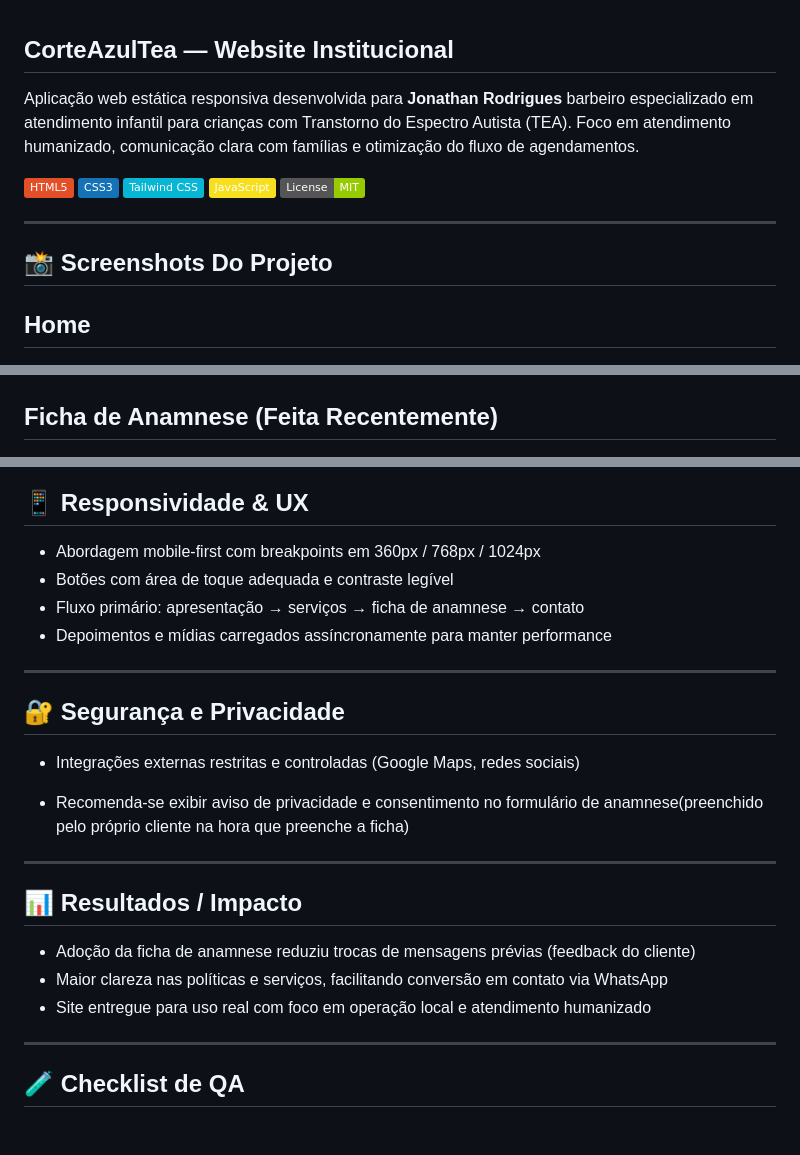
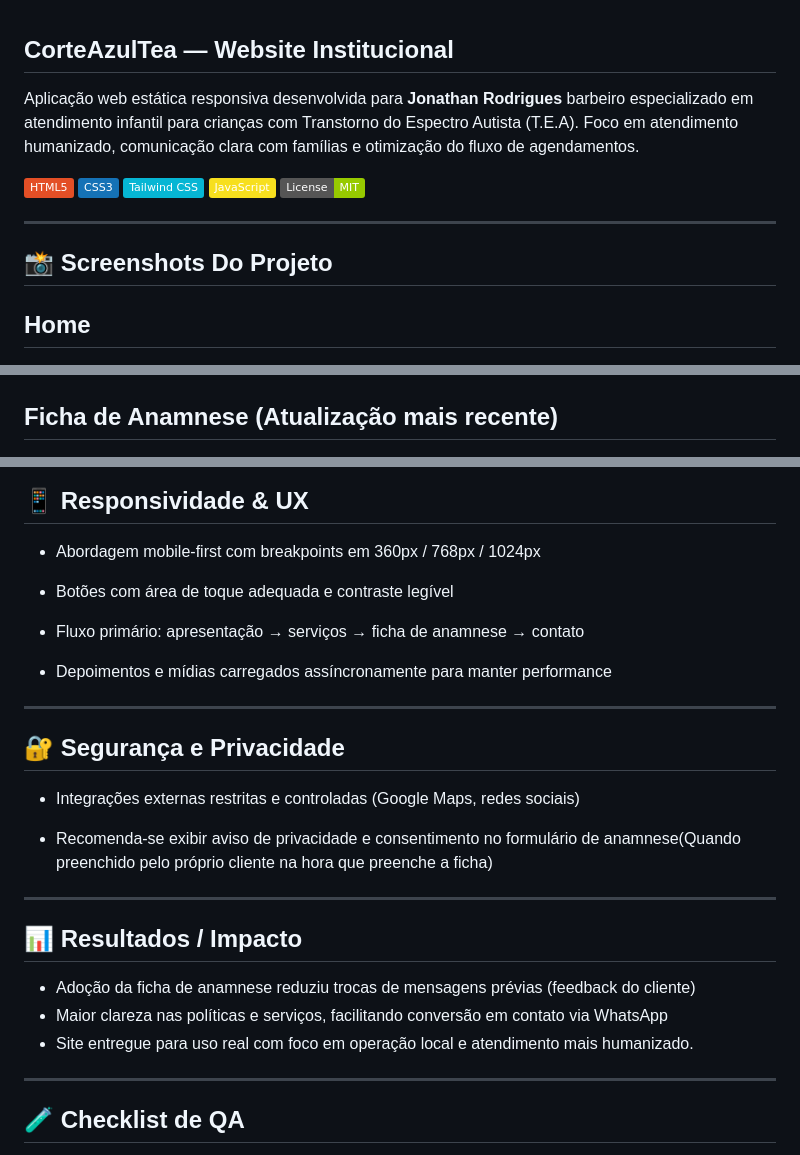
Before and after one commit to NatanLuz/ProjetoCorteAzulTea, a Markdown page: readme.MD, 3 parts joined by grey strips. GitHub-like rendering; badges without logos.

Commit message:
Atualizar o readme.MD com espaçamento e explicações mais formalizadas

```diff
--- a/readme.MD
+++ b/readme.MD
@@ -1,6 +1,6 @@
 ## CorteAzulTea — Website Institucional
 
-Aplicação web estática responsiva desenvolvida para **Jonathan Rodrigues** barbeiro especializado em atendimento infantil para crianças com Transtorno do Espectro Autista (TEA). Foco em atendimento humanizado, comunicação clara com famílias e otimização do fluxo de agendamentos.
+Aplicação web estática responsiva desenvolvida para **Jonathan Rodrigues** barbeiro especializado em atendimento infantil para crianças com Transtorno do Espectro Autista (T.E.A). Foco em atendimento humanizado, comunicação clara com famílias e otimização do fluxo de agendamentos.
 
 ![HTML5](https://img.shields.io/badge/HTML5-E34F26?style=flat&logo=html5&logoColor=white) ![CSS3](https://img.shields.io/badge/CSS3-1572B6?style=flat&logo=css3&logoColor=white) ![Tailwind CSS](https://img.shields.io/badge/Tailwind_CSS-06B6D4?style=flat&logo=tailwindcss&logoColor=white) ![JavaScript](https://img.shields.io/badge/JavaScript-F7DF1E?style=flat&logo=javascript&logoColor=black) ![MIT](https://img.shields.io/badge/License-MIT-green)
 
@@ -9,6 +9,7 @@ Aplicação web estática responsiva desenvolvida para **Jonathan Rodrigues** ba
 ## 📸 Screenshots Do Projeto
 
 ## Home
+
 ![Home](homecorteazultea.PNG)
 
 ## Serviços
@@ -18,6 +21,7 @@ Aplicação web estática responsiva desenvolvida para **Jonathan Rodrigues** ba
 ![Contato](contatocorteazultea.PNG)
 
-## Ficha de Anamnese (Feita Recentemente)
+## Ficha de Anamnese (Atualização mais recente)
+
 ![Ficha de Anamnese](FichaAnamnese.PNG)
 
 ---
@@ -101,8 +106,11 @@ ProjetoCorteAzulTea/
 ## 📱 Responsividade & UX
 
 - Abordagem mobile-first com breakpoints em 360px / 768px / 1024px
+
 - Botões com área de toque adequada e contraste legível
+
 - Fluxo primário: apresentação → serviços → ficha de anamnese → contato
+
 - Depoimentos e mídias carregados assíncronamente para manter performance
 
 ---
@@ -111,7 +119,7 @@ ProjetoCorteAzulTea/
 
 - Integrações externas restritas e controladas (Google Maps, redes sociais)
 
-- Recomenda-se exibir aviso de privacidade e consentimento no formulário de anamnese(preenchido pelo próprio cliente na hora que preenche a ficha)
+- Recomenda-se exibir aviso de privacidade e consentimento no formulário de anamnese(Quando preenchido pelo próprio cliente na hora que preenche a ficha)
 
 ---
 
@@ -119,7 +127,7 @@ ProjetoCorteAzulTea/
 
 - Adoção da ficha de anamnese reduziu trocas de mensagens prévias (feedback do cliente)
 - Maior clareza nas políticas e serviços, facilitando conversão em contato via WhatsApp
-- Site entregue para uso real com foco em operação local e atendimento humanizado
+- Site entregue para uso real com foco em operação local e atendimento mais humanizado.
 
 ---
 
```
Also changed, not shown: other parts of readme.MD (+5 -2 lines).
